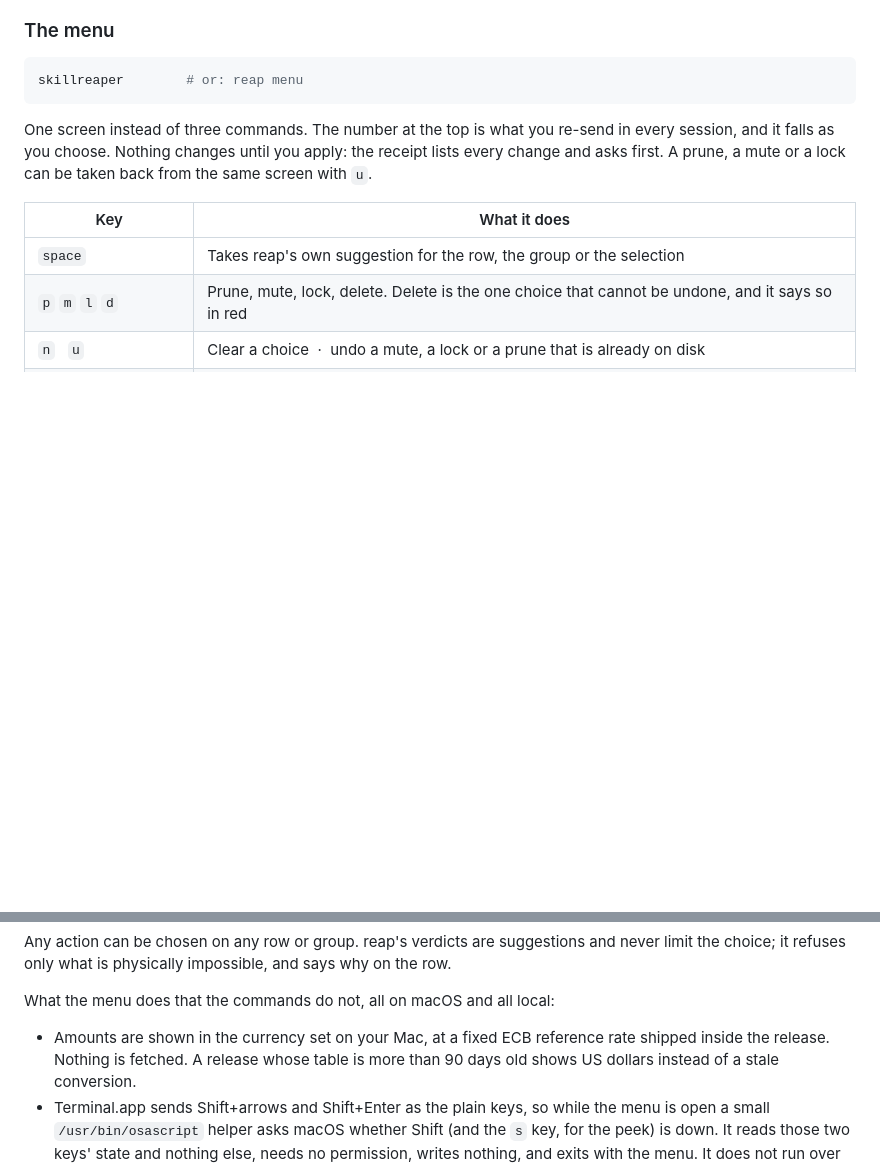
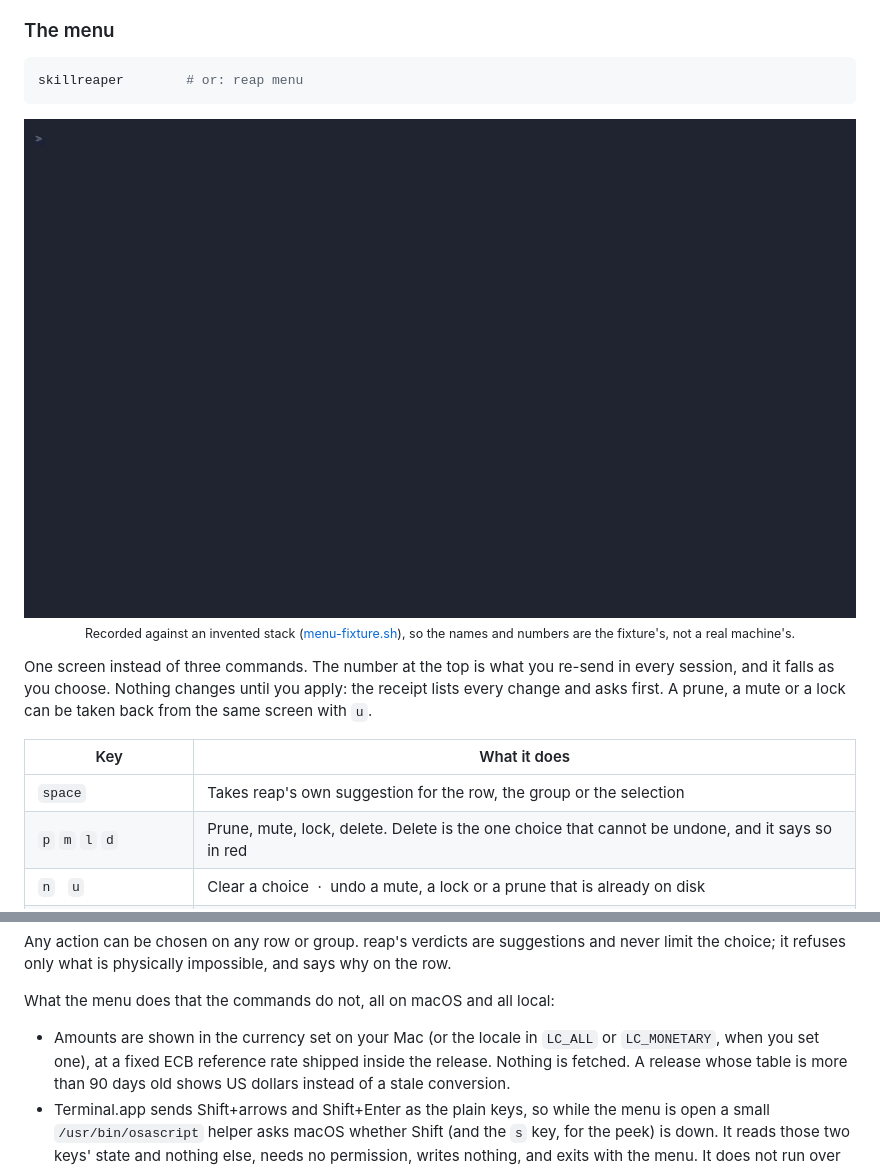
Before and after one commit to thousandflowers/skillreaper, a Markdown page: README.md, 2 parts joined by grey strips. GitHub-like rendering; pictures changed too: docs/menu-demo.gif (added); blank space fills up the shorter version.

````diff
--- a/README.md
+++ b/README.md
@@ -371,6 +371,13 @@ reap version                  # print version
 skillreaper        # or: reap menu
 ```
 
+<p align="center">
+  <img src="docs/menu-demo.gif" alt="The skillreaper menu: choosing what to prune and mute, the number falling to zero, then the receipt" width="900"><br>
+  <sub>Recorded against an invented stack
+  (<a href="docs/gif-helpers/menu-fixture.sh">menu-fixture.sh</a>), so the
+  names and numbers are the fixture's, not a real machine's.</sub>
+</p>
+
 One screen instead of three commands. The number at the top is what you re-send
 in every session, and it falls as you choose. Nothing changes until you apply:
 the receipt lists every change and asks first. A prune, a mute or a lock can be
@@ -396,8 +403,9 @@ says why on the row.
 
 What the menu does that the commands do not, all on macOS and all local:
 
-- Amounts are shown in the currency set on your Mac, at a fixed ECB reference
-  rate shipped inside the release. Nothing is fetched. A release whose table is
+- Amounts are shown in the currency set on your Mac (or the locale in `LC_ALL`
+  or `LC_MONETARY`, when you set one), at a fixed ECB reference rate shipped
+  inside the release. Nothing is fetched. A release whose table is
   more than 90 days old shows US dollars instead of a stale conversion.
 - Terminal.app sends Shift+arrows and Shift+Enter as the plain keys, so while
   the menu is open a small `/usr/bin/osascript` helper asks macOS whether Shift
````
Also changed, not shown: docs/tapes/README.md (+12 -0 lines), 5 other files.
